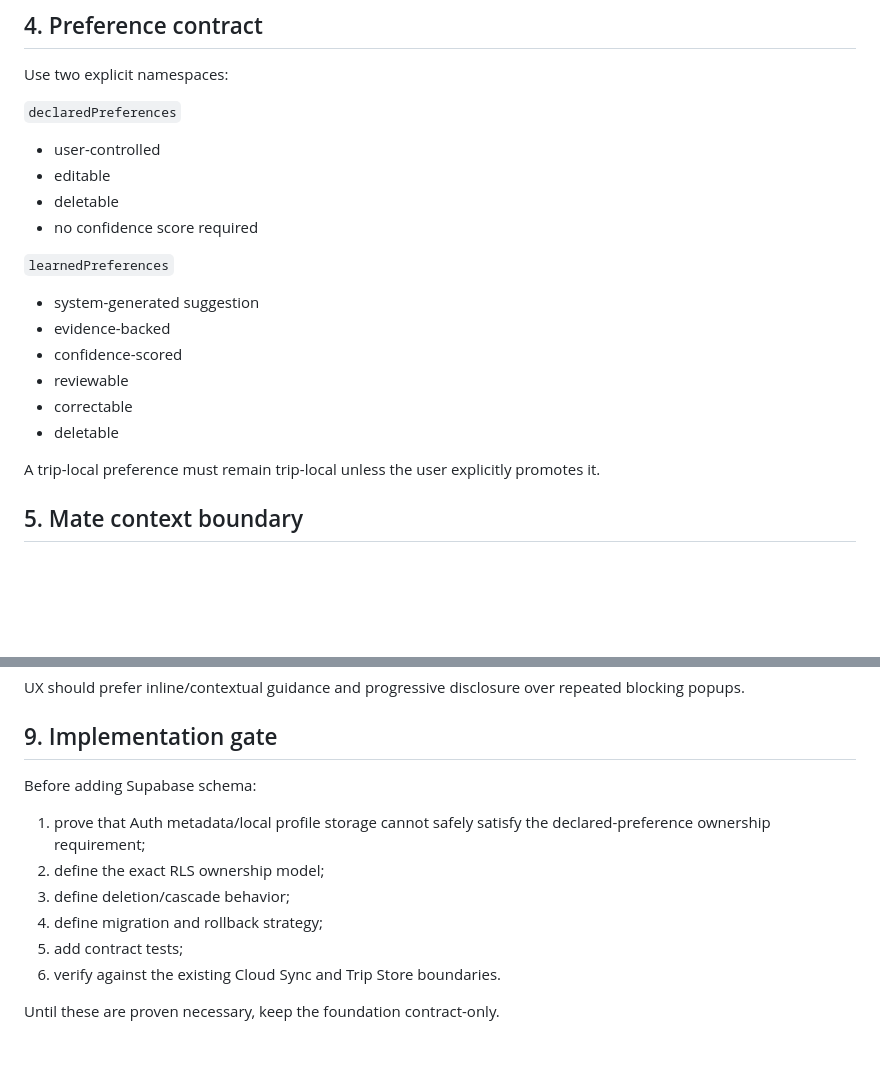
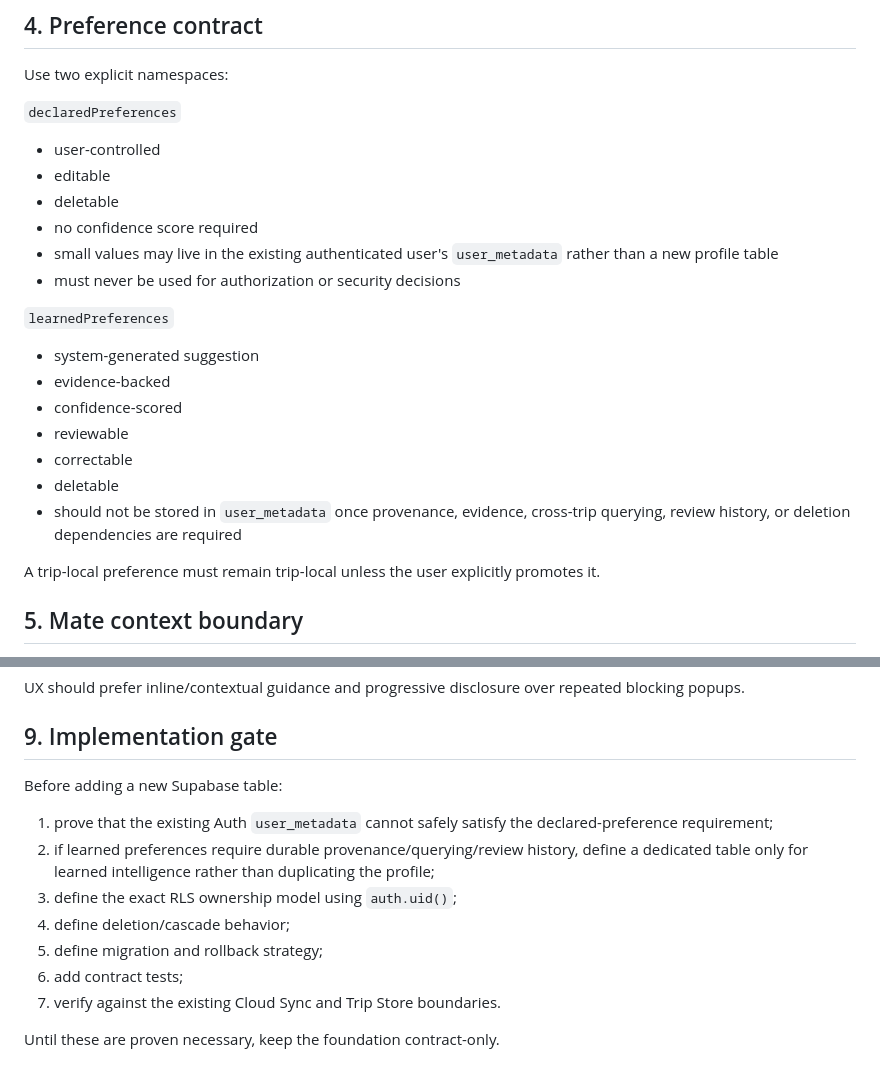
Before and after one commit to lioracl/travelmate, a Markdown page: docs/PERSONAL_TRAVEL_INTELLIGENCE_CONTRACT.md, 2 parts joined by grey strips. GitHub-like rendering; blank space fills up the shorter version.

Commit message:
docs: clarify preference storage ownership

```diff
--- a/docs/PERSONAL_TRAVEL_INTELLIGENCE_CONTRACT.md
+++ b/docs/PERSONAL_TRAVEL_INTELLIGENCE_CONTRACT.md
@@ -107,6 +107,8 @@ Use two explicit namespaces:
 - editable
 - deletable
 - no confidence score required
+- small values may live in the existing authenticated user's `user_metadata` rather than a new profile table
+- must never be used for authorization or security decisions
 
 `learnedPreferences`
 - system-generated suggestion
@@ -115,6 +117,7 @@ Use two explicit namespaces:
 - reviewable
 - correctable
 - deletable
+- should not be stored in `user_metadata` once provenance, evidence, cross-trip querying, review history, or deletion dependencies are required
 
 A trip-local preference must remain trip-local unless the user explicitly promotes it.
 
@@ -196,12 +199,13 @@ UX should prefer inline/contextual guidance and progressive disclosure over repe
 
 ## 9. Implementation gate
 
-Before adding Supabase schema:
-1. prove that Auth metadata/local profile storage cannot safely satisfy the declared-preference ownership requirement;
-2. define the exact RLS ownership model;
-3. define deletion/cascade behavior;
-4. define migration and rollback strategy;
-5. add contract tests;
-6. verify against the existing Cloud Sync and Trip Store boundaries.
+Before adding a new Supabase table:
+1. prove that the existing Auth `user_metadata` cannot safely satisfy the declared-preference requirement;
+2. if learned preferences require durable provenance/querying/review history, define a dedicated table only for learned intelligence rather than duplicating the profile;
+3. define the exact RLS ownership model using `auth.uid()`;
+4. define deletion/cascade behavior;
+5. define migration and rollback strategy;
+6. add contract tests;
+7. verify against the existing Cloud Sync and Trip Store boundaries.
 
 Until these are proven necessary, keep the foundation contract-only.
```
